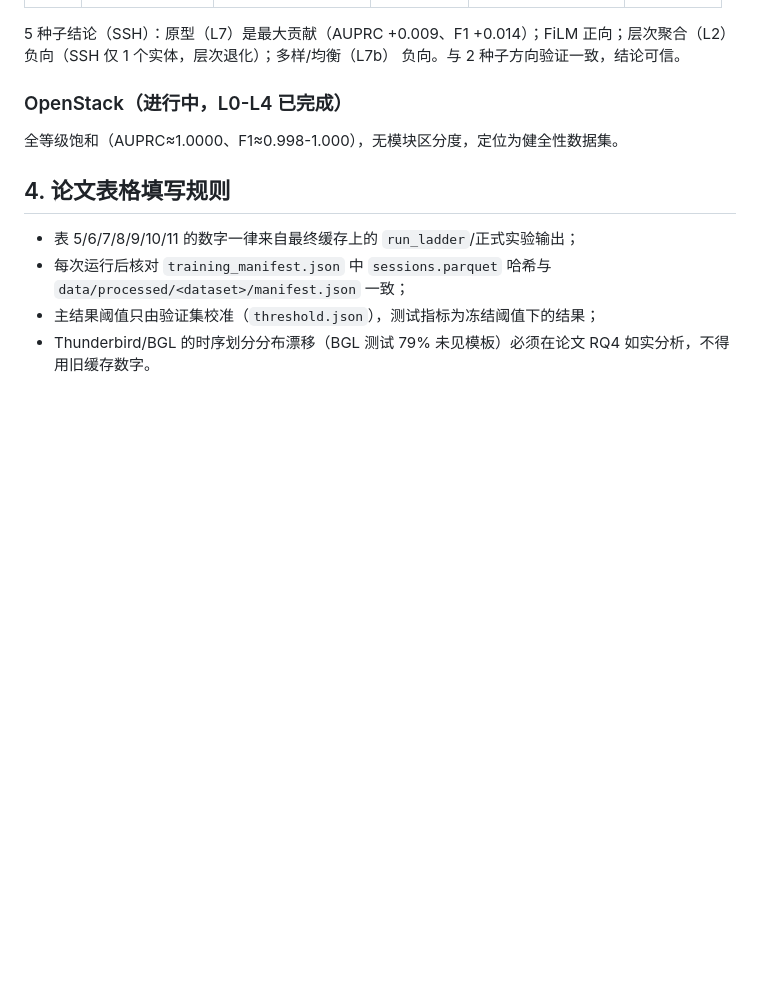
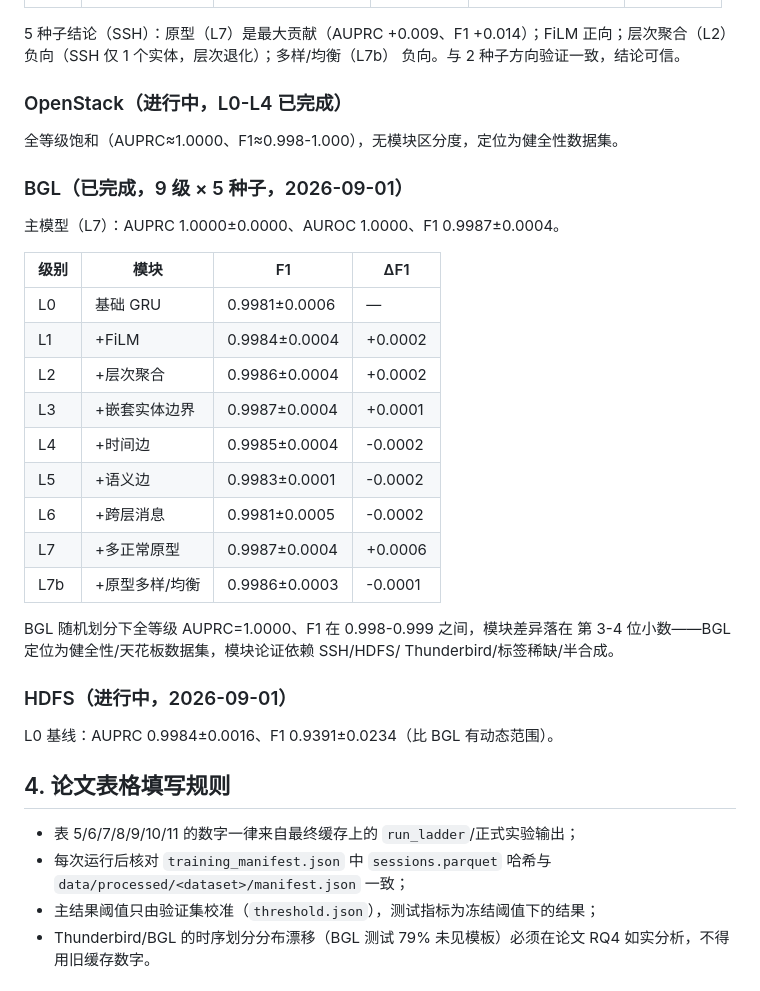
Before and after one commit to caizhong-que/sdhtg, a Markdown page: EXPERIMENT_DESIGN.md, the part around the change. Rendered like a GitHub page; blank space fills up the shorter version.

Commit message:
docs: BGL 5-seed ladder complete (saturated); HDFS in progress

```diff
--- a/EXPERIMENT_DESIGN.md
+++ b/EXPERIMENT_DESIGN.md
@@ -254,6 +254,30 @@ Boundary F1（Top-k，容忍 ±2）：
 
 全等级饱和（AUPRC≈1.0000、F1≈0.998-1.000），无模块区分度，定位为健全性数据集。
 
+### BGL（已完成，9 级 × 5 种子，2026-09-01）
+
+主模型（L7）：AUPRC 1.0000±0.0000、AUROC 1.0000、F1 0.9987±0.0004。
+
+| 级别 | 模块 | F1 | ΔF1 |
+|---|---|---|---|
+| L0 | 基础 GRU | 0.9981±0.0006 | — |
+| L1 | +FiLM | 0.9984±0.0004 | +0.0002 |
+| L2 | +层次聚合 | 0.9986±0.0004 | +0.0002 |
+| L3 | +嵌套实体边界 | 0.9987±0.0004 | +0.0001 |
+| L4 | +时间边 | 0.9985±0.0004 | -0.0002 |
+| L5 | +语义边 | 0.9983±0.0001 | -0.0002 |
+| L6 | +跨层消息 | 0.9981±0.0005 | -0.0002 |
+| L7 | +多正常原型 | 0.9987±0.0004 | +0.0006 |
+| L7b | +原型多样/均衡 | 0.9986±0.0003 | -0.0001 |
+
+BGL 随机划分下全等级 AUPRC=1.0000、F1 在 0.998-0.999 之间，模块差异落在
+第 3-4 位小数——BGL 定位为健全性/天花板数据集，模块论证依赖 SSH/HDFS/
+Thunderbird/标签稀缺/半合成。
+
+### HDFS（进行中，2026-09-01）
+
+L0 基线：AUPRC 0.9984±0.0016、F1 0.9391±0.0234（比 BGL 有动态范围）。
+
 ## 4. 论文表格填写规则
 
 - 表 5/6/7/8/9/10/11 的数字一律来自最终缓存上的 `run_ladder`/正式实验输出；
```
